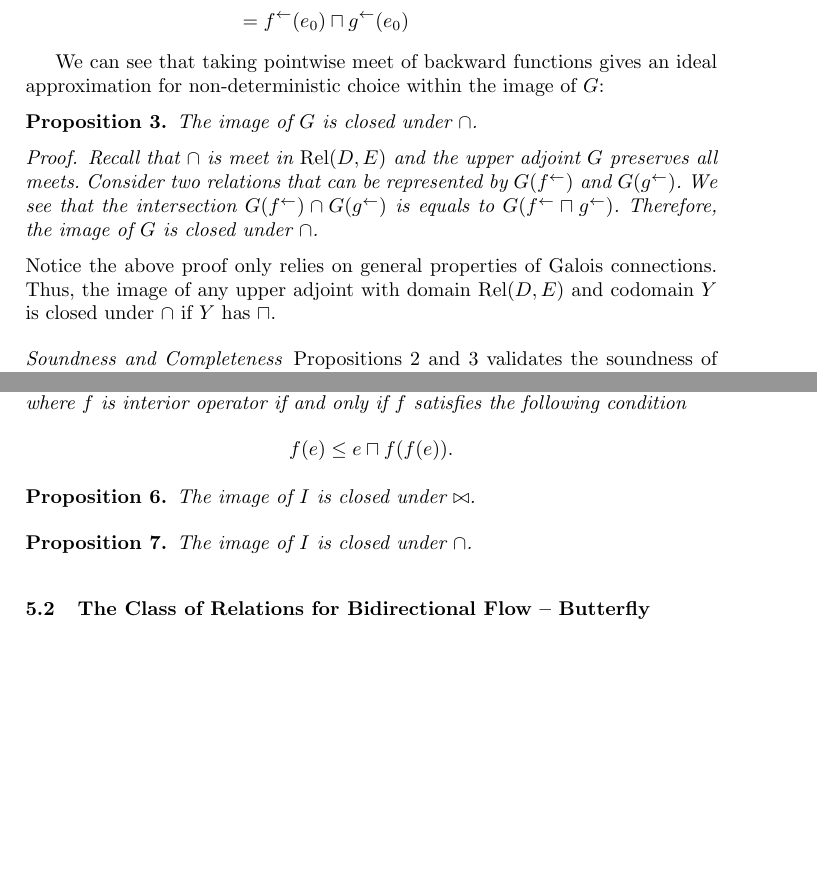
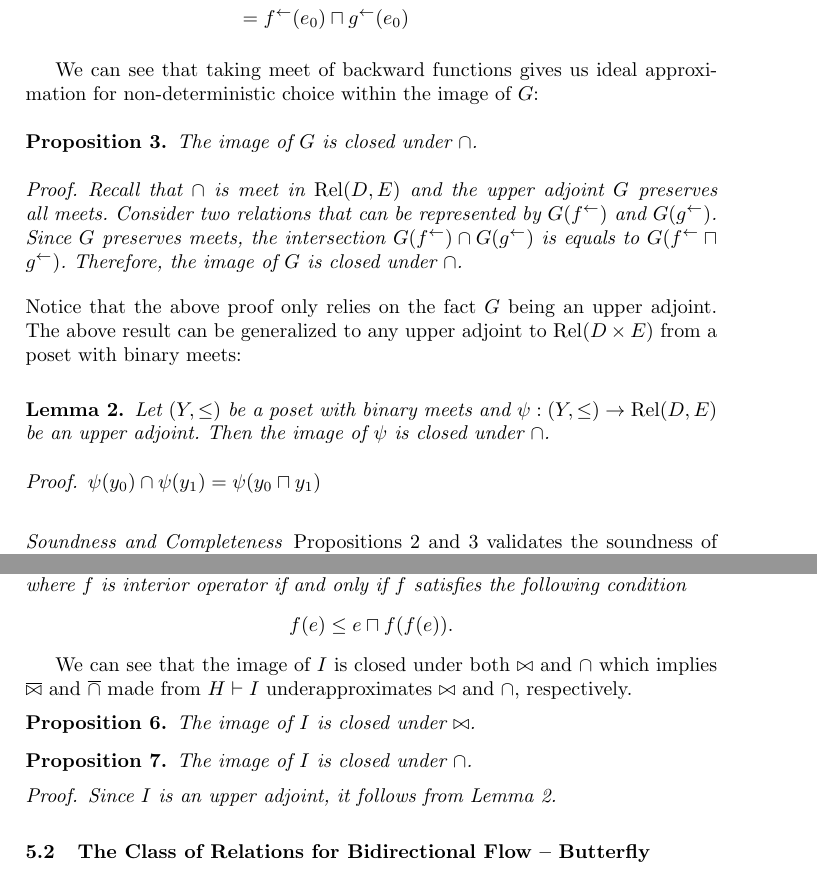
Before and after one commit to moritayasuaki/bidirectional-flow, a LaTeX paper (ramics24/ramics24.tex): two parts of pages 8 and 10 of 17, joined at a grey line, cut so that both start at the same text, the shorter picture padded with empty space. Compiled offline with pdfLaTeX.

Commit message:
refactor: Improve proofs

```diff
--- a/ramics24/ramics24.tex
+++ b/ramics24/ramics24.tex
@@ -600,17 +600,25 @@ f
       &= \fb(e_{0}) \meet \gb(e_{0})
     \end{align*}
 
-    We can see that taking pointwise meet of backward functions gives an ideal approximation for non-deterministic choice within the image of $G$:
+    We can see that taking meet of backward functions gives us ideal approximation for non-deterministic choice within the image of $G$:
     \begin{proposition}\label{prop:backword-closed-under-intersection}
       The image of $G$ is closed under $\cap$.
       \begin{proof}
         Recall that $\cap$ is meet in $\Rel(D , E)$ and the upper adjoint $G$ preserves all meets.
         Consider two relations that can be represented by $G(\fb)$ and $G(\gb)$.
-        We see that the intersection $G(\fb) \cap G(\gb)$ is equals to $G(\fb \meet \gb)$. Therefore, the image of $G$ is closed under $\cap$.
+        Since $G$ preserves meets, the intersection $G(\fb) \cap G(\gb)$ is equals to $G(\fb \meet \gb)$. Therefore, the image of $G$ is closed under $\cap$.
       \end{proof}
     \end{proposition}
-    Notice the above proof only relies on general properties of Galois connections.
-    Thus, the image of any upper adjoint with domain $\Rel(D, E)$ and codomain $Y$ is closed under $\cap$ if $Y$ has $\meet$.
+    Notice that the above proof only relies on the fact $G$ being an upper adjoint.
+    The above result can be generalized to any upper adjoint to $\Rel(D \times E)$ from a poset with binary meets:
+
+    \begin{lemma}\label{lem:any-fixedpoint-of-galois-connection-closed-under-intersection}
+      Let $(Y, \leq)$ be a poset with binary meets and $\psi : (Y , \leq) \to \Rel(D, E)$ be an upper adjoint.
+      Then the image of $\psi$ is closed under $\cap$.
+      \begin{proof}
+        $\psi(y_{0}) \cap \psi(y_{1}) = \psi(y_{0} \meet y_{1})$
+      \end{proof}
+    \end{lemma}
 
   \paragraph{Soundness and Completeness}
   Propositions \ref{prop:backword-closed-under-composition} and \ref{prop:backword-closed-under-intersection} validates the soundness of backward (and forward, by symmetry) data-flow analysis within the image of $G$.  This illustrates how the algorithm for data-flow analysis work:
@@ -707,12 +715,15 @@ f
   \end{align*}
   \end{proposition}
 
+  We can see that the image of $I$ is closed under both $\bowtie$ and $\cap$ which implies $\bowtielift$ and $\caplift$ made from $H \vdash I$ underapproximates $\bowtie$ and $\cap$, respectively.
   \begin{proposition}\label{prop:endo-closed-under-composition}
     The image of $I$ is closed under $\bowtie$.
   \end{proposition}
-
-\begin{proposition}\label{prop:endo-closed-under-intersection}
+  \begin{proposition}\label{prop:endo-closed-under-intersection}
     The image of $I$ is closed under $\cap$.
+    \begin{proof}
+      Since $I$ is an upper adjoint, it follows from Lemma \ref{lem:any-fixedpoint-of-galois-connection-closed-under-intersection}.
+    \end{proof}
   \end{proposition}
 
 
```
